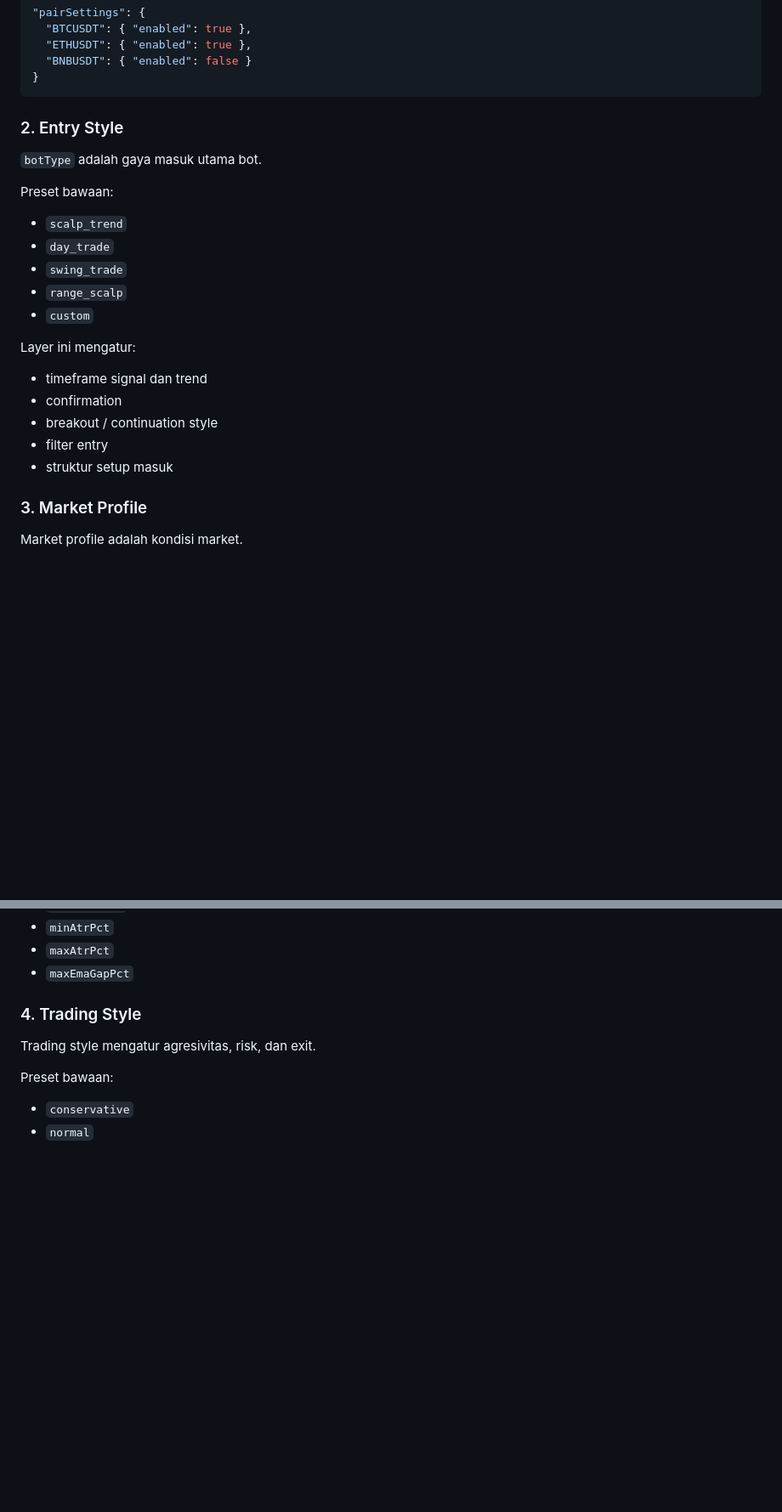
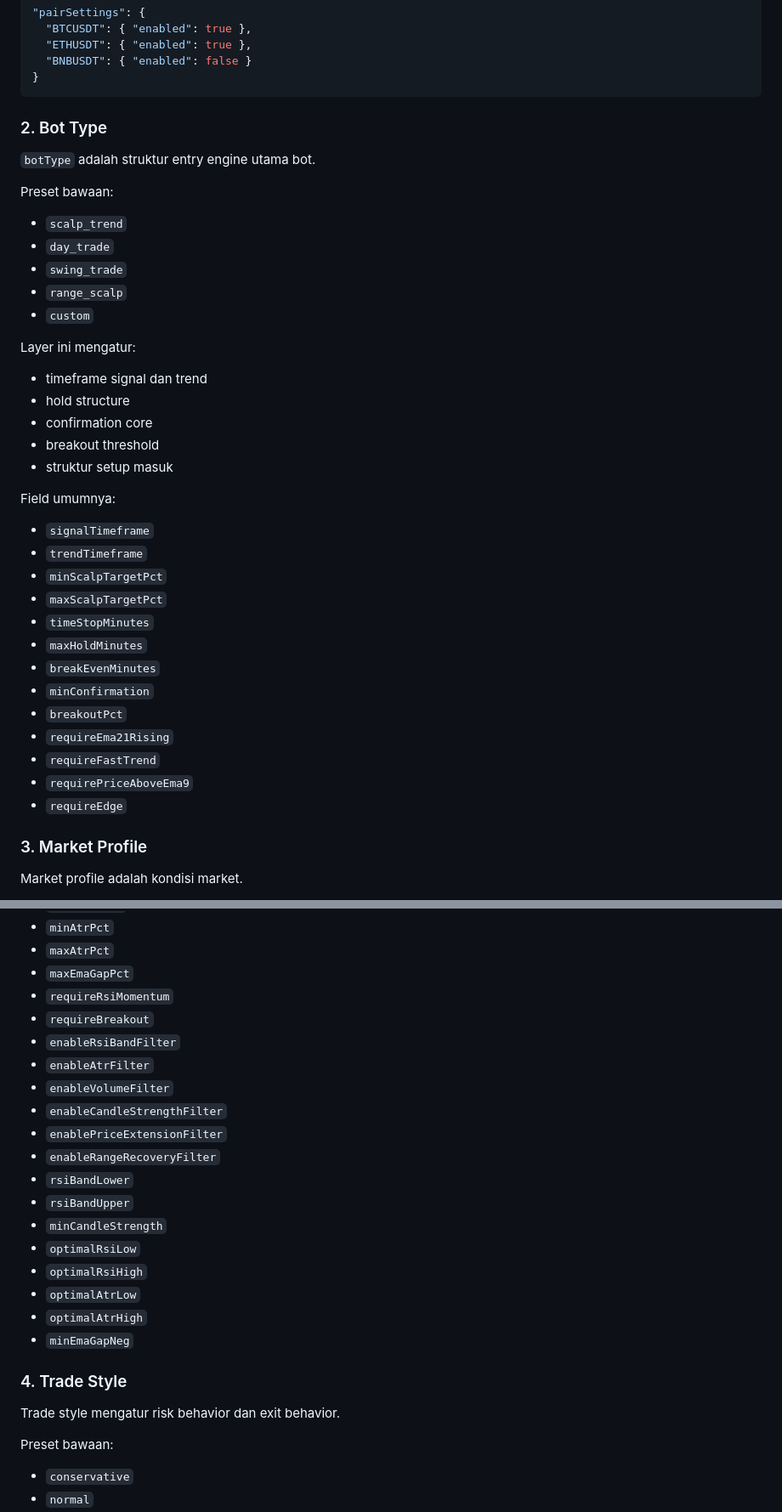
Before and after one commit to airplanestar888/airplanestar-spot-bot, a Markdown page: README.md, 2 parts joined by grey strips. Shown at 85% size. Rendered like a GitHub page; blank space fills up the shorter version.

Commit message:
Update README for current dashboard layers

````diff
--- a/README.md
+++ b/README.md
@@ -172,9 +172,9 @@ Untuk setting umum yang berlaku lintas strategi:
 }
 ```
 
-### 2. Entry Style
+### 2. Bot Type
 
-`botType` adalah gaya masuk utama bot.
+`botType` adalah struktur entry engine utama bot.
 
 Preset bawaan:
 - `scalp_trend`
@@ -185,10 +185,25 @@ Preset bawaan:
 
 Layer ini mengatur:
 - timeframe signal dan trend
-- confirmation
-- breakout / continuation style
-- filter entry
+- hold structure
+- confirmation core
+- breakout threshold
 - struktur setup masuk
+
+Field umumnya:
+- `signalTimeframe`
+- `trendTimeframe`
+- `minScalpTargetPct`
+- `maxScalpTargetPct`
+- `timeStopMinutes`
+- `maxHoldMinutes`
+- `breakEvenMinutes`
+- `minConfirmation`
+- `breakoutPct`
+- `requireEma21Rising`
+- `requireFastTrend`
+- `requirePriceAboveEma9`
+- `requireEdge`
 
 ### 3. Market Profile
 
@@ -210,10 +225,26 @@ Layer ini mengatur filter entry sesuai kondisi market, seperti:
 - `minAtrPct`
 - `maxAtrPct`
 - `maxEmaGapPct`
+- `requireRsiMomentum`
+- `requireBreakout`
+- `enableRsiBandFilter`
+- `enableAtrFilter`
+- `enableVolumeFilter`
+- `enableCandleStrengthFilter`
+- `enablePriceExtensionFilter`
+- `enableRangeRecoveryFilter`
+- `rsiBandLower`
+- `rsiBandUpper`
+- `minCandleStrength`
+- `optimalRsiLow`
+- `optimalRsiHigh`
+- `optimalAtrLow`
+- `optimalAtrHigh`
+- `minEmaGapNeg`
 
-### 4. Trading Style
+### 4. Trade Style
 
-Trading style mengatur agresivitas, risk, dan exit.
+Trade style mengatur risk behavior dan exit behavior.
 
 Preset bawaan:
 - `conservative`
````
Also changed, not shown: other parts of README.md (+15 -4 lines).
